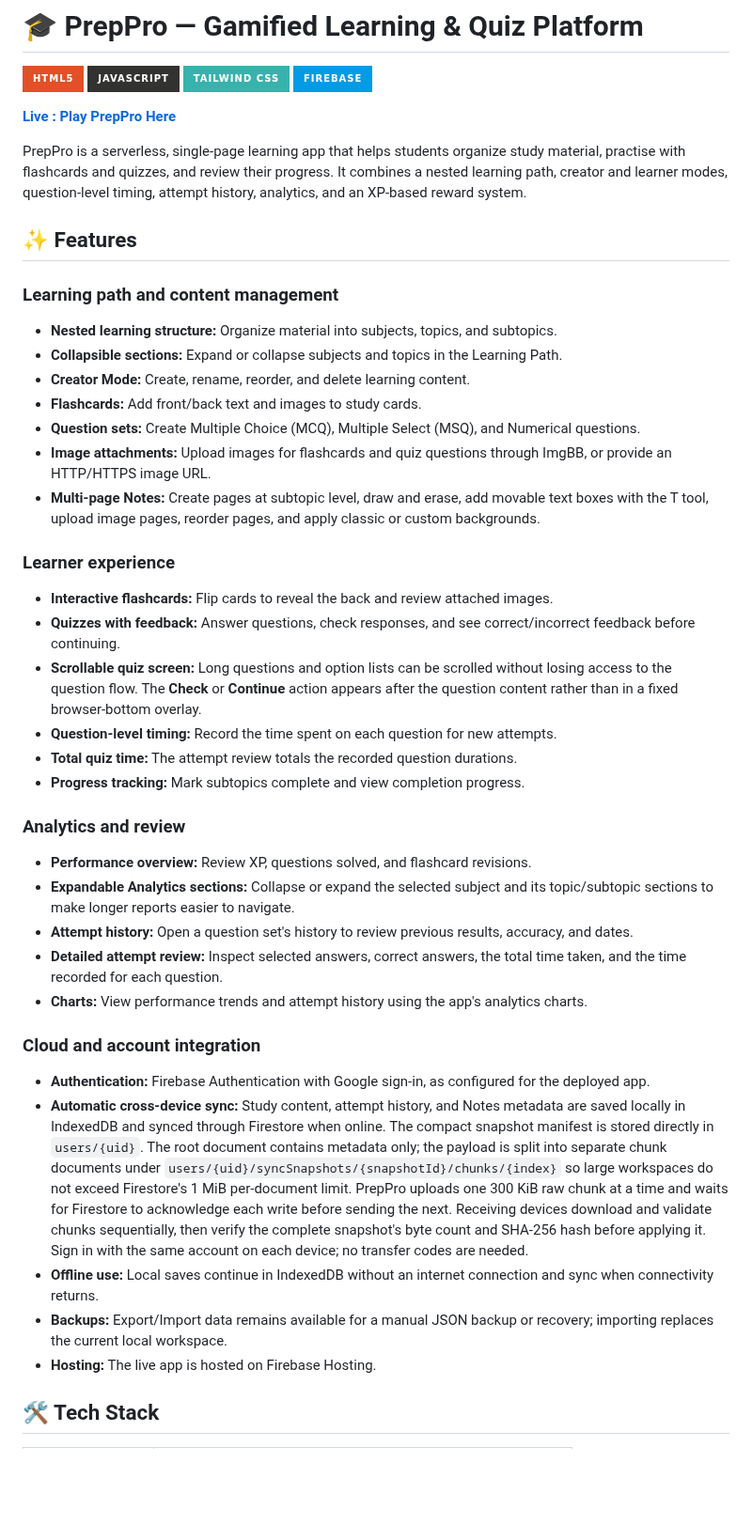
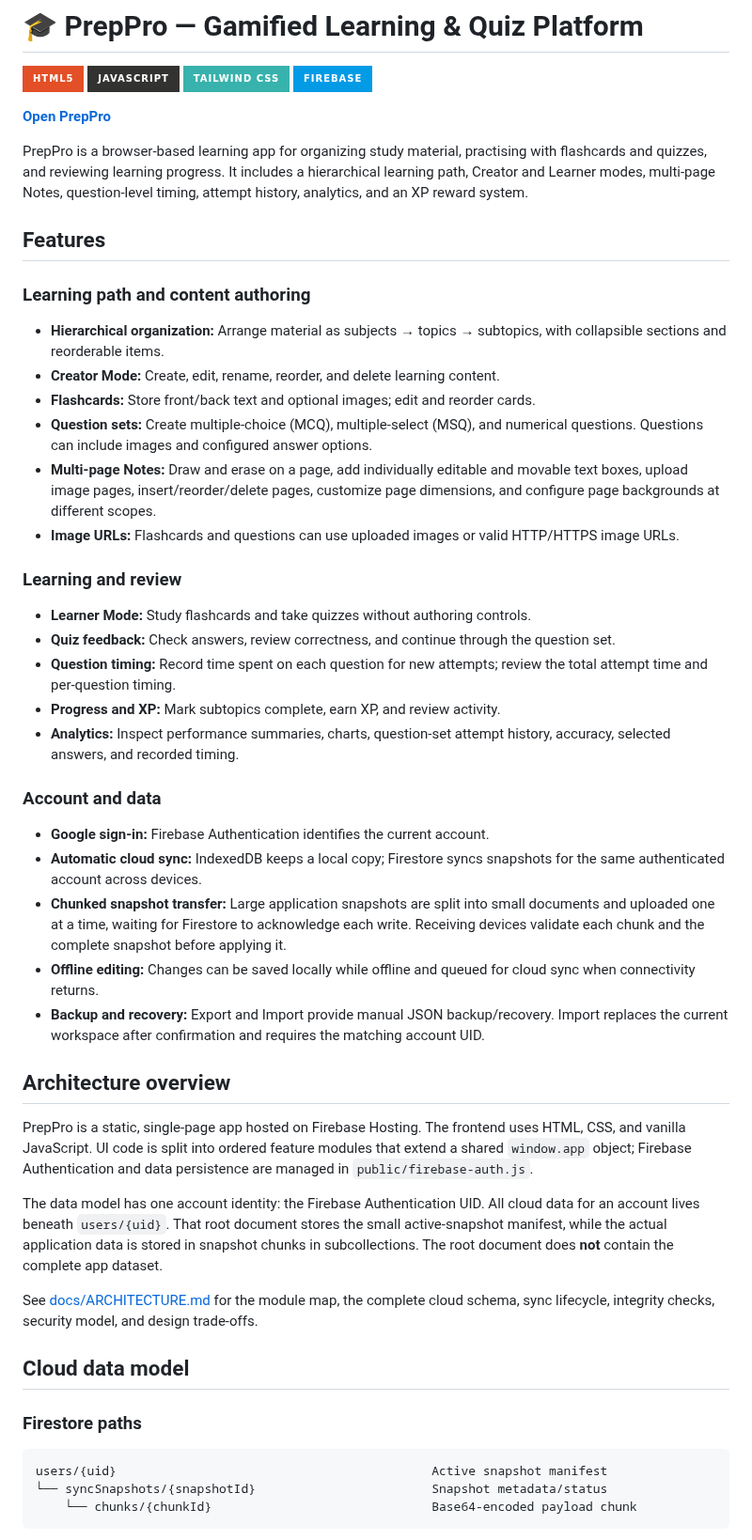
Before and after one commit to khemsinghbhati/prepyproo, a Markdown page: README.md, the part around one of its changes. Shown at 94% size. GitHub-like rendering; badges without logos; blank space fills up the shorter version.

````diff
--- a/README.md
+++ b/README.md
@@ -5,45 +5,52 @@
 ![Tailwind CSS](https://img.shields.io/badge/Tailwind_CSS-%2338B2AC.svg?style=for-the-badge&logo=tailwind-css&logoColor=white)
 ![Firebase](https://img.shields.io/badge/Firebase-%23039BE5.svg?style=for-the-badge&logo=firebase&logoColor=white)
 
-**[Live : Play PrepPro Here](https://prepyproo.web.app)**
+**[Open PrepPro](https://prepyproo.web.app)**
 
-PrepPro is a serverless, single-page learning app that helps students organize study material, practise with flashcards and quizzes, and review their progress. It combines a nested learning path, creator and learner modes, question-level timing, attempt history, analytics, and an XP-based reward system.
+PrepPro is a browser-based learning app for organizing study material, practising with flashcards and quizzes, and reviewing learning progress. It includes a hierarchical learning path, Creator and Learner modes, multi-page Notes, question-level timing, attempt history, analytics, and an XP reward system.
 
-## ✨ Features
+## Features
 
-### Learning path and content management
+### Learning path and content authoring
 
-- **Nested learning structure:** Organize material into subjects, topics, and subtopics.
-- **Collapsible sections:** Expand or collapse subjects and topics in the Learning Path.
-- **Creator Mode:** Create, rename, reorder, and delete learning content.
-- **Flashcards:** Add front/back text and images to study cards.
-- **Question sets:** Create Multiple Choice (MCQ), Multiple Select (MSQ), and Numerical questions.
-- **Image attachments:** Upload images for flashcards and quiz questions through ImgBB, or provide an HTTP/HTTPS image URL.
-- **Multi-page Notes:** Create pages at subtopic level, draw and erase, add movable text boxes with the T tool, upload image pages, reorder pages, and apply classic or custom backgrounds.
+- **Hierarchical organization:** Arrange material as subjects → topics → subtopics, with collapsible sections and reorderable items.
+- **Creator Mode:** Create, edit, rename, reorder, and delete learning content.
+- **Flashcards:** Store front/back text and optional images; edit and reorder cards.
+- **Question sets:** Create multiple-choice (MCQ), multiple-select (MSQ), and numerical questions. Questions can include images and configured answer options.
+- **Multi-page Notes:** Draw and erase on a page, add individually editable and movable text boxes, upload image pages, insert/reorder/delete pages, customize page dimensions, and configure page backgrounds at different scopes.
+- **Image URLs:** Flashcards and questions can use uploaded images or valid HTTP/HTTPS image URLs.
 
-### Learner experience
+### Learning and review
 
-- **Interactive flashcards:** Flip cards to reveal the back and review attached images.
-- **Quizzes with feedback:** Answer questions, check responses, and see correct/incorrect feedback before continuing.
-- **Scrollable quiz screen:** Long questions and option lists can be scrolled without losing access to the question flow. The **Check** or **Continue** action appears after the question content rather than in a fixed browser-bottom overlay.
-- **Question-level timing:** Record the time spent on each question for new attempts.
-- **Total quiz time:** The attempt review totals the recorded question durations.
-- **Progress tracking:** Mark subtopics complete and view completion progress.
+- **Learner Mode:** Study flashcards and take quizzes without authoring controls.
+- **Quiz feedback:** Check answers, review correctness, and continue through the question set.
+- **Question timing:** Record time spent on each question for new attempts; review the total attempt time and per-question timing.
+- **Progress and XP:** Mark subtopics complete, earn XP, and review activity.
+- **Analytics:** Inspect performance summaries, charts, question-set attempt history, accuracy, selected answers, and recorded timing.
 
-### Analytics and review
+### Account and data
 
-- **Performance overview:** Review XP, questions solved, and flashcard revisions.
-- **Expandable Analytics sections:** Collapse or expand the selected subject and its topic/subtopic sections to make longer reports easier to navigate.
-- **Attempt history:** Open a question set's history to review previous results, accuracy, and dates.
-- **Detailed attempt review:** Inspect selected answers, correct answers, the total time taken, and the time recorded for each question.
-- **Charts:** View performance trends and attempt history using the app's analytics charts.
+- **Google sign-in:** Firebase Authentication identifies the current account.
+- **Automatic cloud sync:** IndexedDB keeps a local copy; Firestore syncs snapshots for the same authenticated account across devices.
+- **Chunked snapshot transfer:** Large application snapshots are split into small documents and uploaded one at a time, waiting for Firestore to acknowledge each write. Receiving devices validate each chunk and the complete snapshot before applying it.
+- **Offline editing:** Changes can be saved locally while offline and queued for cloud sync when connectivity returns.
+- **Backup and recovery:** Export and Import provide manual JSON backup/recovery. Import replaces the current workspace after confirmation and requires the matching account UID.
 
-### Cloud and account integration
+## Architecture overview
 
-- **Authentication:** Firebase Authentication with Google sign-in, as configured for the deployed app.
-- **Automatic cross-device sync:** Study content, attempt history, and Notes metadata are saved locally in IndexedDB and synced through Firestore when online. The compact snapshot manifest is stored directly in `users/{uid}`. The root document contains metadata only; the payload is split into separate chunk documents under `users/{uid}/syncSnapshots/{snapshotId}/chunks/{index}` so large workspaces do not exceed Firestore's 1 MiB per-document limit. PrepPro uploads one 300 KiB raw chunk at a time and waits for Firestore to acknowledge each write before sending the next. Receiving devices download and validate chunks sequentially, then verify the complete snapshot's byte count and SHA-256 hash before applying it. Sign in with the same account on each device; no transfer codes are needed.
-- **Offline use:** Local saves continue in IndexedDB without an internet connection and sync when connectivity returns.
-- **Backups:** Export/Import data remains available for a manual JSON backup or recovery; importing replaces the current local workspace.
-- **Hosting:** The live app is hosted on Firebase Hosting.
+PrepPro is a static, single-page app hosted on Firebase Hosting. The frontend uses HTML, CSS, and vanilla JavaScript. UI code is split into ordered feature modules that extend a shared `window.app` object; Firebase Authentication and data persistence are managed in `public/firebase-auth.js`.
 
-## 🛠️ Tech Stack
+The data model has one account identity: the Firebase Authentication UID. All cloud data for an account lives beneath `users/{uid}`. That root document stores the small active-snapshot manifest, while the actual application data is stored in snapshot chunks in subcollections. The root document does **not** contain the complete app dataset.
+
+See [docs/ARCHITECTURE.md](docs/ARCHITECTURE.md) for the module map, the complete cloud schema, sync lifecycle, integrity checks, security model, and design trade-offs.
+
+## Cloud data model
+
+### Firestore paths
+
+```text
+users/{uid}                                           Active snapshot manifest
+└── syncSnapshots/{snapshotId}                        Snapshot metadata/status
+    └── chunks/{chunkId}                              Base64-encoded payload chunk
+```
+
````
Also changed, not shown: other parts of README.md (+97 -62 lines).
